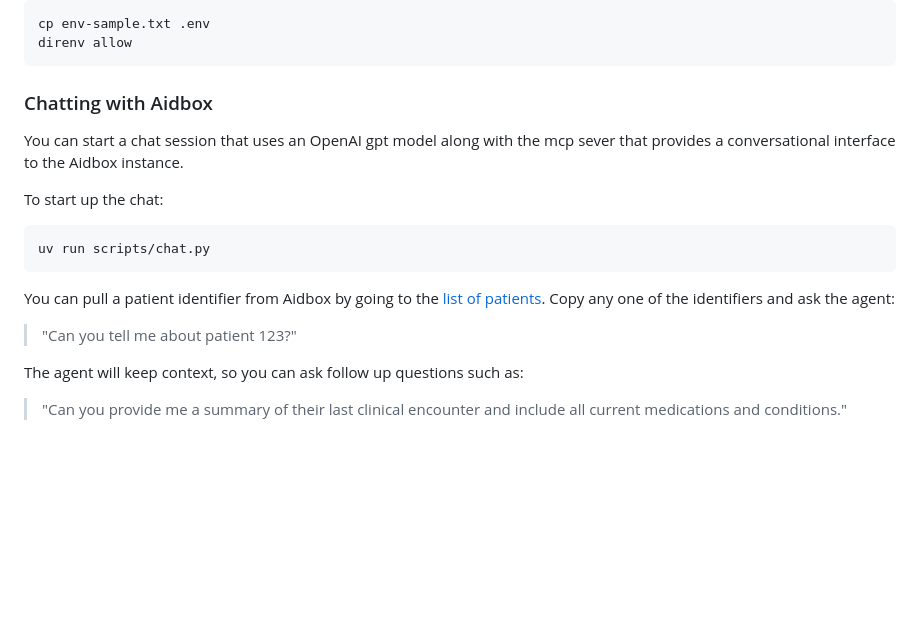
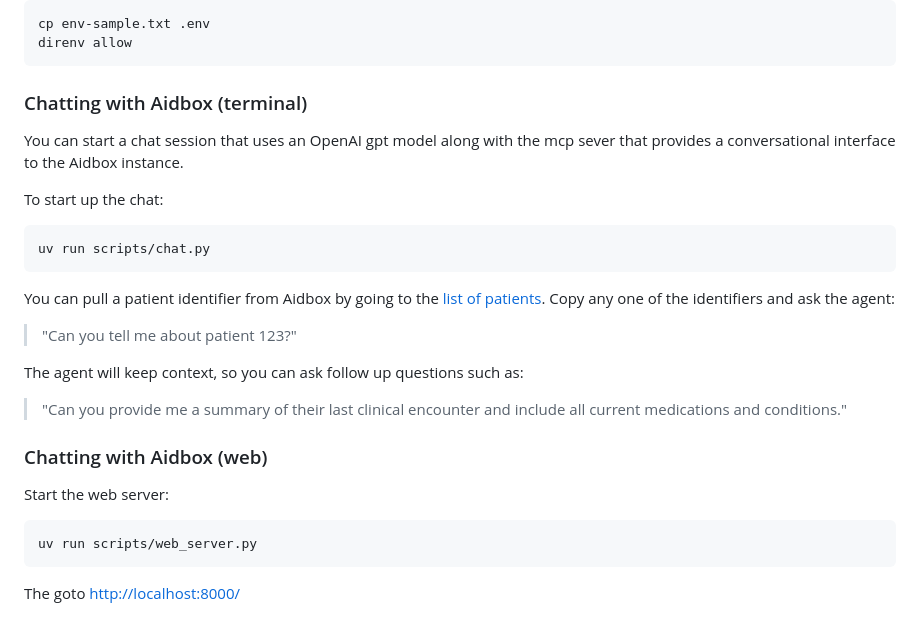
Before and after one commit to awead/aidbox, a Markdown page: README.md, the part around the change. GitHub-like rendering; blank space fills up the shorter version.

Commit message:
docs: updating README

````diff
--- a/README.md
+++ b/README.md
@@ -164,7 +164,7 @@ cp env-sample.txt .env
 direnv allow
 ```
 
-### Chatting with Aidbox
+### Chatting with Aidbox (terminal)
 
 You can start a chat session that uses an OpenAI gpt model along with the mcp sever that provides a conversational
 interface to the Aidbox instance.
@@ -183,3 +183,13 @@ Copy any one of the identifiers and ask the agent:
 The agent will keep context, so you can ask follow up questions such as:
 
 > "Can you provide me a summary of their last clinical encounter and include all current medications and conditions."
+
+### Chatting with Aidbox (web)
+
+Start the web server:
+
+```bash
+uv run scripts/web_server.py
+```
+
+The goto [http://localhost:8000/](http://localhost:8000/)
````
